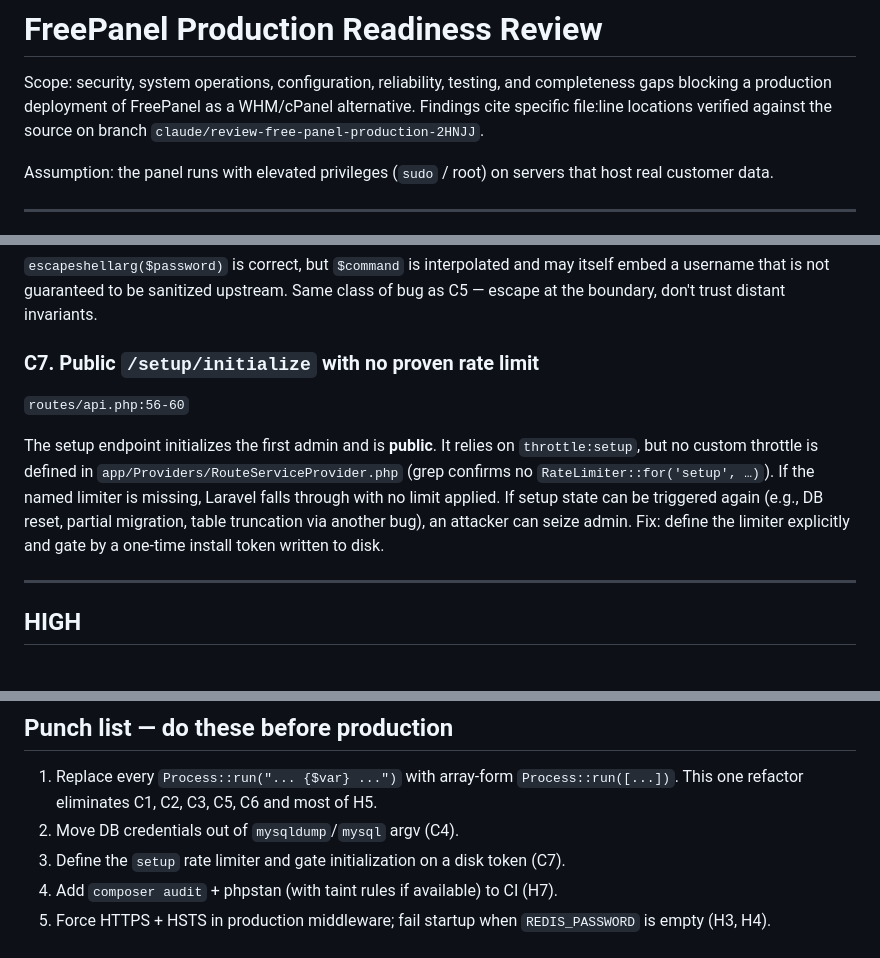
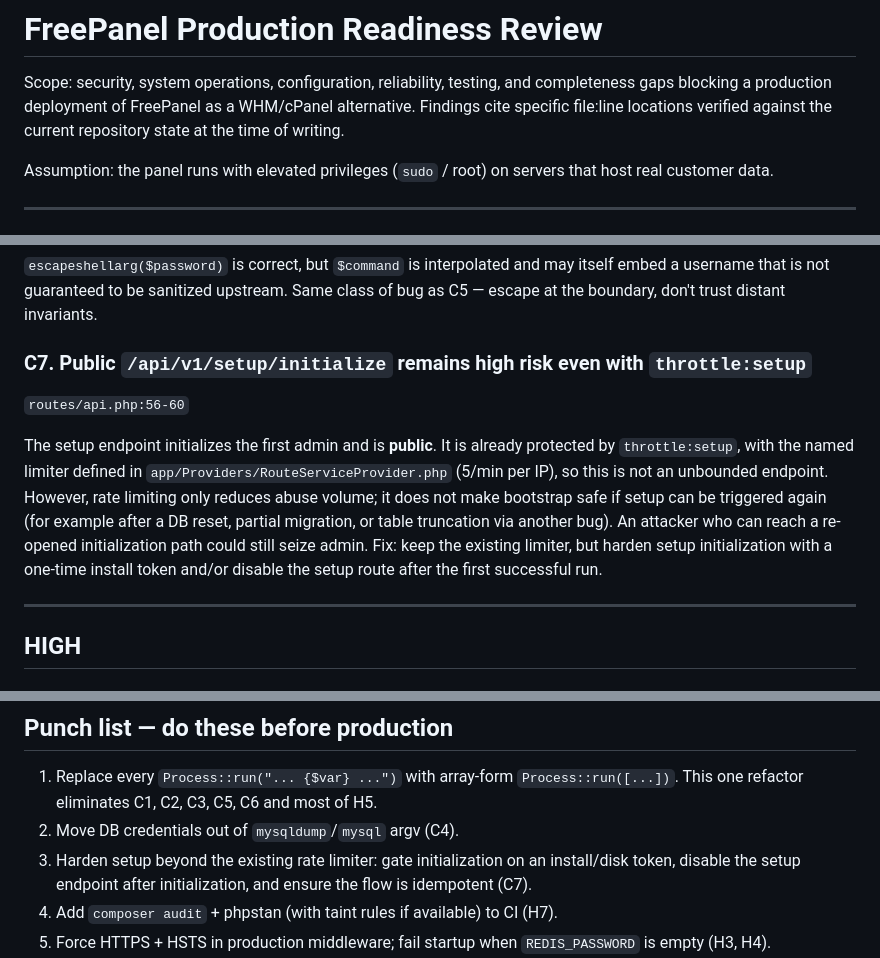
Before and after one commit to JSXSTEWART/FreePanel, a Markdown page: PRODUCTION_READINESS_REVIEW.md, 3 parts joined by grey strips. Rendered like a GitHub page.

Commit message:
Correct C7 and H7 findings per PR review
- C7: the `setup` rate limiter is already defined in
  RouteServiceProvider.php (5/min per IP); reframe the finding around
  hardening setup beyond rate limiting (install token, disable after
  first run). Update path to the actual `/api/v1/setup/initialize`.
- H7: CI already runs ESLint/Prettier/tsc/Vitest/build for frontend;
  the real gap is no PHP SAST or dependency vuln scanning.
- Scope line: remove branch name reference so the doc stays durable.
- Punch list item 3: updated to reflect the corrected C7 prescription.

```diff
--- a/PRODUCTION_READINESS_REVIEW.md
+++ b/PRODUCTION_READINESS_REVIEW.md
@@ -3,7 +3,7 @@
 Scope: security, system operations, configuration, reliability, testing, and
 completeness gaps blocking a production deployment of FreePanel as a WHM/cPanel
 alternative. Findings cite specific file:line locations verified against the
-source on branch `claude/review-free-panel-production-2HNJJ`.
+current repository state at the time of writing.
 
 Assumption: the panel runs with elevated privileges (`sudo` / root) on servers
 that host real customer data.
@@ -84,16 +84,18 @@ shell boundary.
 itself embed a username that is not guaranteed to be sanitized upstream. Same
 class of bug as C5 — escape at the boundary, don't trust distant invariants.
 
-### C7. Public `/setup/initialize` with no proven rate limit
+### C7. Public `/api/v1/setup/initialize` remains high risk even with `throttle:setup`
 `routes/api.php:56-60`
 
-The setup endpoint initializes the first admin and is **public**. It relies on
-`throttle:setup`, but no custom throttle is defined in
-`app/Providers/RouteServiceProvider.php` (grep confirms no `RateLimiter::for('setup', …)`).
-If the named limiter is missing, Laravel falls through with no limit applied.
-If setup state can be triggered again (e.g., DB reset, partial migration,
-table truncation via another bug), an attacker can seize admin. Fix: define
-the limiter explicitly and gate by a one-time install token written to disk.
+The setup endpoint initializes the first admin and is **public**. It is already
+protected by `throttle:setup`, with the named limiter defined in
+`app/Providers/RouteServiceProvider.php` (5/min per IP), so this is not an
+unbounded endpoint. However, rate limiting only reduces abuse volume; it does
+not make bootstrap safe if setup can be triggered again (for example after a
+DB reset, partial migration, or table truncation via another bug). An attacker
+who can reach a re-opened initialization path could still seize admin. Fix:
+keep the existing limiter, but harden setup initialization with a one-time
+install token and/or disable the setup route after the first successful run.
 
 ---
 
@@ -216,8 +218,9 @@ CRITICAL findings above.
    `Process::run([...])`. This one refactor eliminates C1, C2, C3, C5, C6
    and most of H5.
 2. Move DB credentials out of `mysqldump`/`mysql` argv (C4).
-3. Define the `setup` rate limiter and gate initialization on a disk token
-   (C7).
+3. Harden setup beyond the existing rate limiter: gate initialization on an
+   install/disk token, disable the setup endpoint after initialization, and
+   ensure the flow is idempotent (C7).
 4. Add `composer audit` + phpstan (with taint rules if available) to CI
    (H7).
 5. Force HTTPS + HSTS in production middleware; fail startup when
```
Also changed, not shown: other parts of PRODUCTION_READINESS_REVIEW.md (+1 -1 lines).
